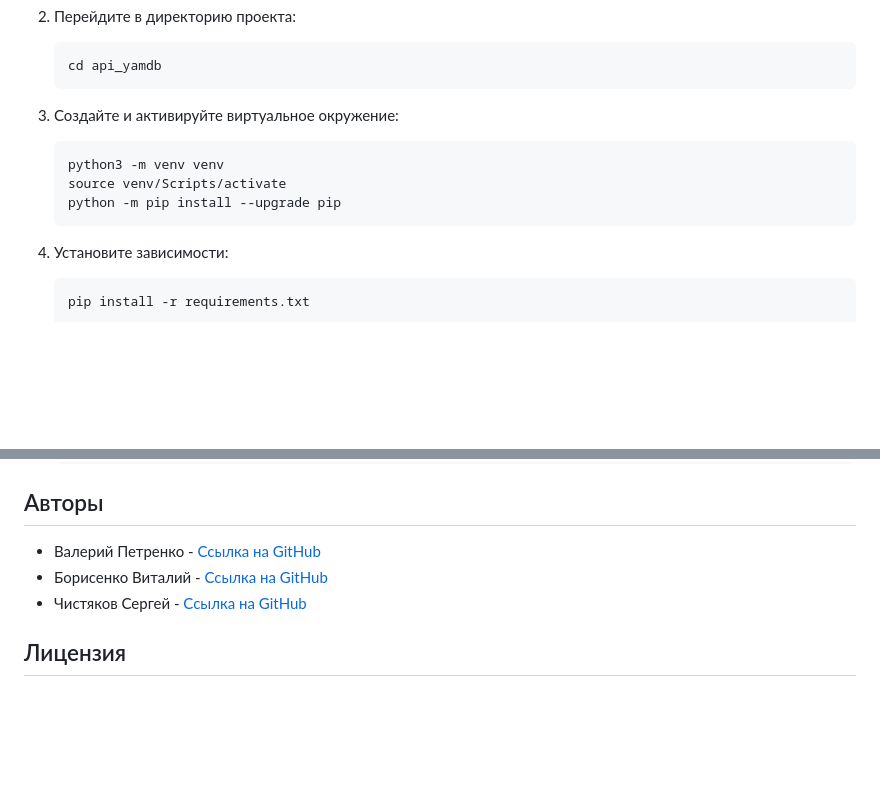
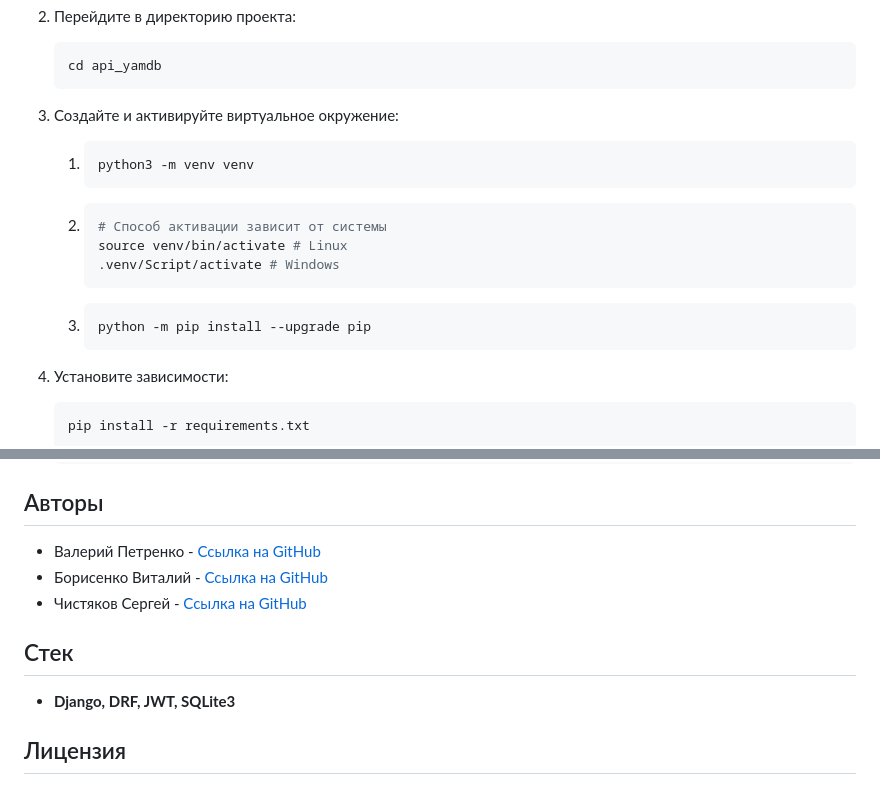
Before and after one commit to HikkiAdvent/api_yamdb, a Markdown page: README.md, 2 parts joined by grey strips. GitHub-like rendering; blank space fills up the shorter version.

Commit message:
Исправлен Readme.md

````diff
--- a/README.md
+++ b/README.md
@@ -16,11 +16,17 @@
    cd api_yamdb
    ```
 3. Создайте и активируйте виртуальное окружение:
-   ```bash
-   python3 -m venv venv
-   source venv/Scripts/activate
-   python -m pip install --upgrade pip
-   ```
+   1. ```bash
+      python3 -m venv venv
+      ```
+   2. ```bash
+      # Способ активации зависит от системы
+      source venv/bin/activate # Linux
+      .venv/Script/activate # Windows
+      ```
+   3. ```bash
+      python -m pip install --upgrade pip
+      ```
 
 4. Установите зависимости:
    ```bash
@@ -150,4 +156,8 @@
 - Борисенко Виталий - [Ссылка на GitHub](https://github.com/bvv-praktikum)
 - Чистяков Сергей - [Ссылка на GitHub](https://github.com/noxsir0)
 
+## Стек
+
+- **Django, DRF, JWT, SQLite3**
+
 ## Лицензия
````
